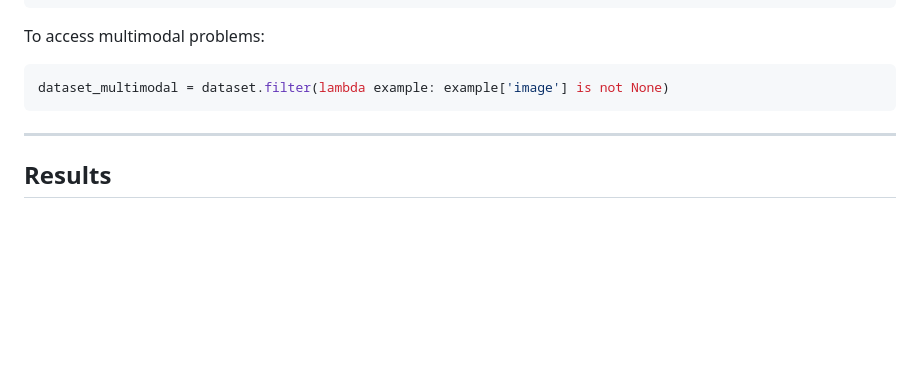
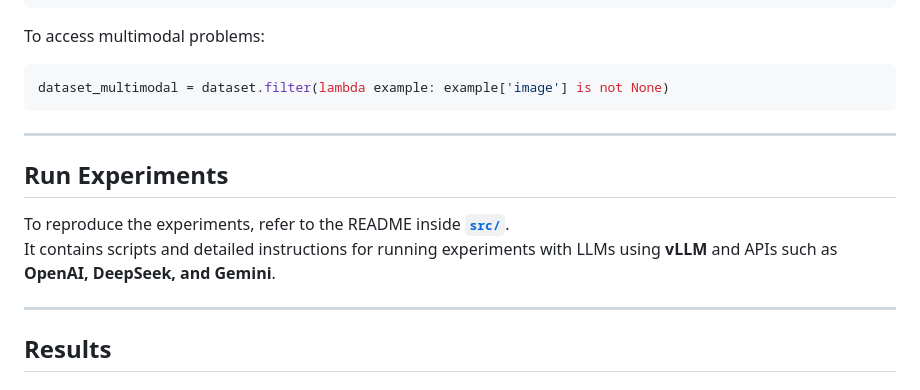
Before and after one commit to disi-unibo-nlp/math-games, a Markdown page: README.md, the part around the change. Rendered like a GitHub page; blank space fills up the shorter version.

```diff
--- a/README.md
+++ b/README.md
@@ -70,6 +70,14 @@ dataset_multimodal = dataset.filter(lambda example: example['image'] is not None
 
 ---
 
+## Run Experiments
+
+To reproduce the experiments, refer to the README inside **[`src/`](src/)**.
+It contains scripts and detailed instructions for running experiments with LLMs using **vLLM** and APIs such as **OpenAI, DeepSeek, and Gemini**.
+
+
+---
+
 ## Results
 
 ### All Problems
```
